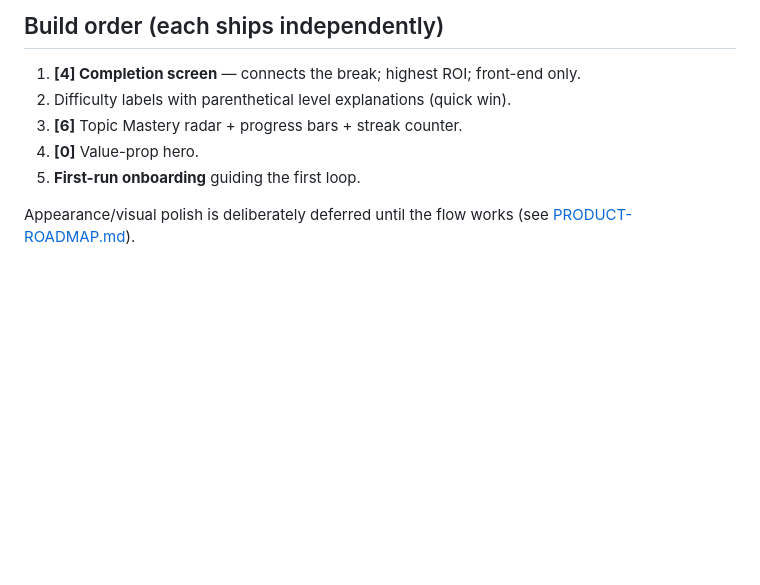
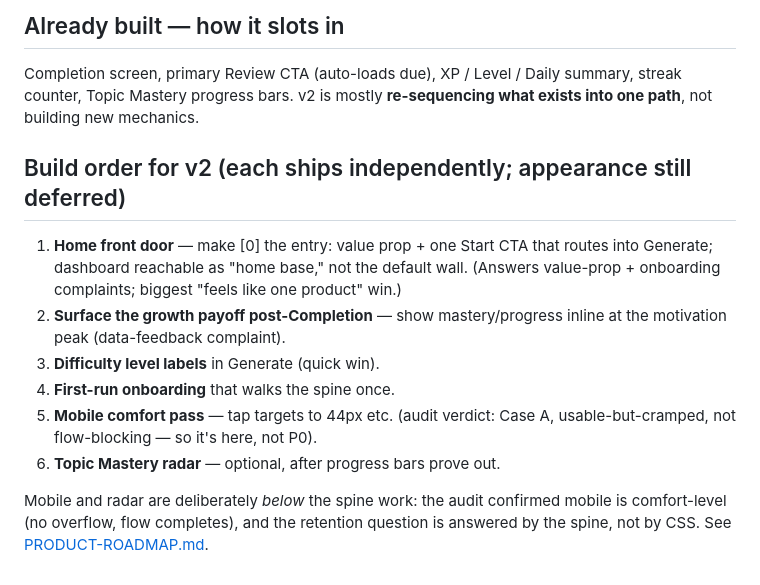
Before and after one commit to maple-tree0506/study-boost-system, a Markdown page: docs/UX-FLOW.md, the part around one of its changes. Drawn GitHub-style; blank space fills up the shorter version.

```diff
--- a/docs/UX-FLOW.md
+++ b/docs/UX-FLOW.md
@@ -69,11 +73,23 @@ complaints: unclear 5-second value prop, confusing onboarding, and the break.
 
-## Build order (each ships independently)
+## Already built — how it slots in
 
-1. **[4] Completion screen** — connects the break; highest ROI; front-end only.
-2. Difficulty labels with parenthetical level explanations (quick win).
-3. **[6]** Topic Mastery radar + progress bars + streak counter.
-4. **[0]** Value-prop hero.
-5. **First-run onboarding** guiding the first loop.
+Completion screen, primary Review CTA (auto-loads due), XP / Level / Daily summary,
+streak counter, Topic Mastery progress bars. v2 is mostly **re-sequencing what
+exists into one path**, not building new mechanics.
 
-Appearance/visual polish is deliberately deferred until the flow works (see
-[PRODUCT-ROADMAP.md](PRODUCT-ROADMAP.md)).
+## Build order for v2 (each ships independently; appearance still deferred)
+
+1. **Home front door** — make [0] the entry: value prop + one Start CTA that routes
+   into Generate; dashboard reachable as "home base," not the default wall. (Answers
+   value-prop + onboarding complaints; biggest "feels like one product" win.)
+2. **Surface the growth payoff post-Completion** — show mastery/progress inline at
+   the motivation peak (data-feedback complaint).
+3. **Difficulty level labels** in Generate (quick win).
+4. **First-run onboarding** that walks the spine once.
+5. **Mobile comfort pass** — tap targets to 44px etc. (audit verdict: Case A,
+   usable-but-cramped, not flow-blocking — so it's here, not P0).
+6. **Topic Mastery radar** — optional, after progress bars prove out.
+
+Mobile and radar are deliberately *below* the spine work: the audit confirmed
+mobile is comfort-level (no overflow, flow completes), and the retention question
+is answered by the spine, not by CSS. See [PRODUCT-ROADMAP.md](PRODUCT-ROADMAP.md).
```
Also changed, not shown: other parts of docs/UX-FLOW.md (+58 -54 lines).
